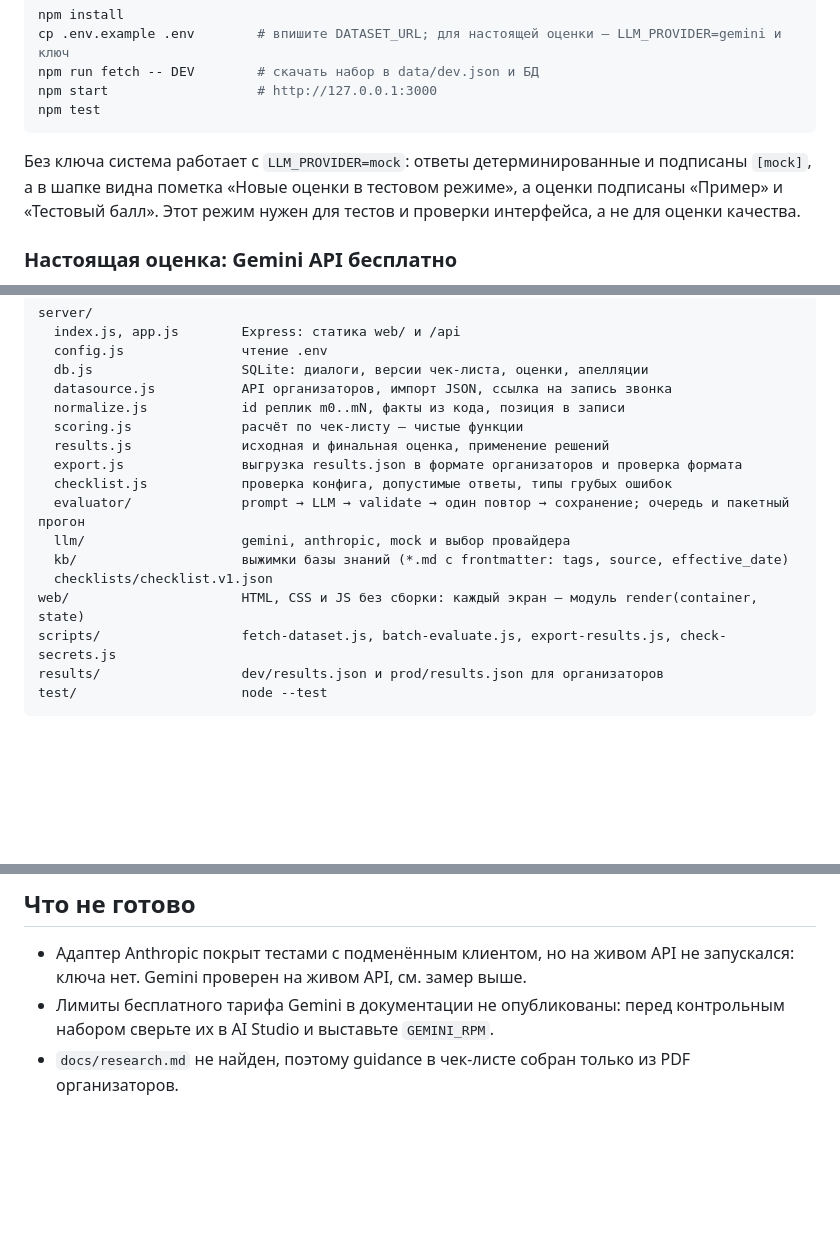
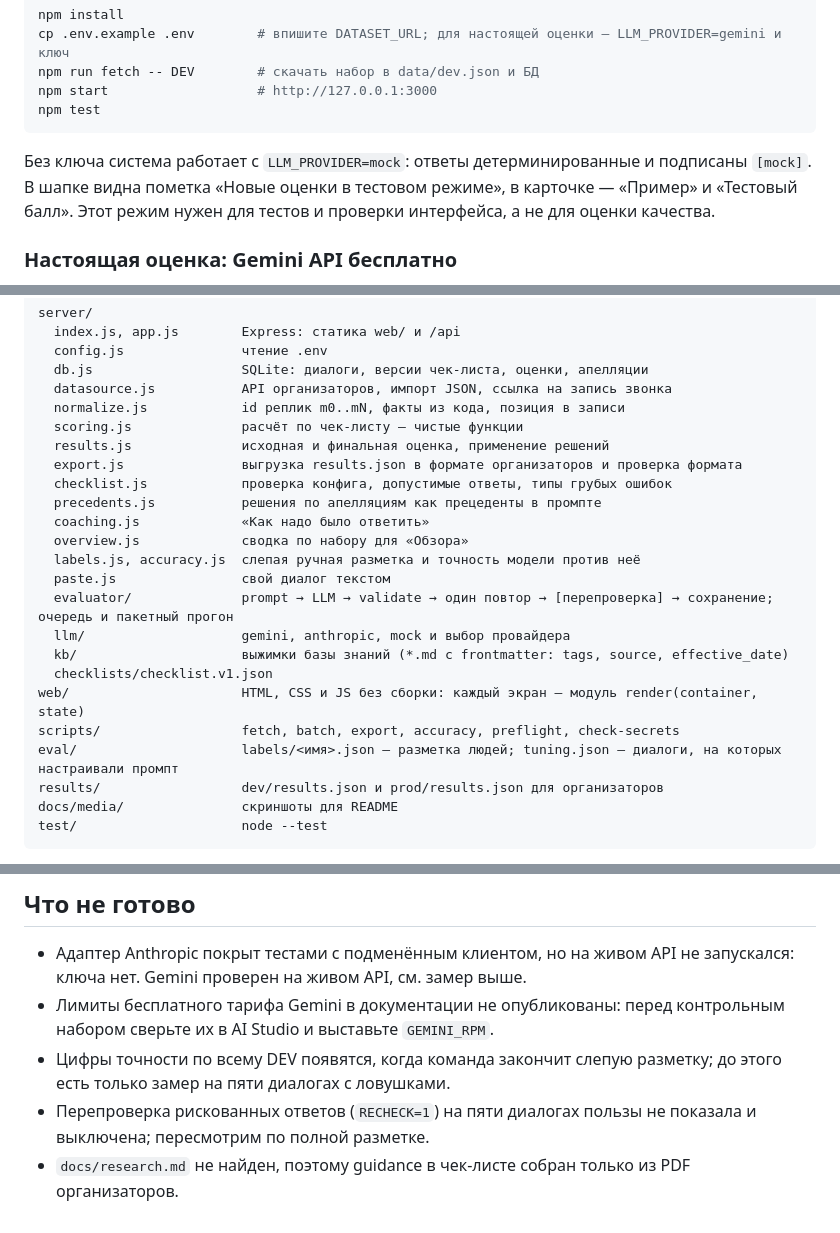
Before and after one commit to D1maX737/cqa-freedom, a Markdown page: README.md, 3 parts joined by grey strips. Drawn GitHub-style; blank space fills up the shorter version.

````diff
--- a/README.md
+++ b/README.md
@@ -65,8 +67,9 @@ npm start                   # http://127.0.0.1:3000
 npm test
 ```
 
-Без ключа система работает с `LLM_PROVIDER=mock`: ответы детерминированные и подписаны `[mock]`, а в шапке видна
-пометка «Новые оценки в тестовом режиме», а оценки подписаны «Пример» и «Тестовый балл». Этот режим нужен для тестов и проверки интерфейса, а не для оценки качества.
+Без ключа система работает с `LLM_PROVIDER=mock`: ответы детерминированные и подписаны `[mock]`. В шапке видна
+пометка «Новые оценки в тестовом режиме», в карточке — «Пример» и «Тестовый балл». Этот режим нужен для тестов
+и проверки интерфейса, а не для оценки качества.
 
 ### Настоящая оценка: Gemini API бесплатно
 
@@ -229,13 +237,20 @@ server/
   results.js              исходная и финальная оценка, применение решений
   export.js               выгрузка results.json в формате организаторов и проверка формата
   checklist.js            проверка конфига, допустимые ответы, типы грубых ошибок
-  evaluator/              prompt → LLM → validate → один повтор → сохранение; очередь и пакетный прогон
+  precedents.js           решения по апелляциям как прецеденты в промпте
+  coaching.js             «Как надо было ответить»
+  overview.js             сводка по набору для «Обзора»
+  labels.js, accuracy.js  слепая ручная разметка и точность модели против неё
+  paste.js                свой диалог текстом
+  evaluator/              prompt → LLM → validate → один повтор → [перепроверка] → сохранение; очередь и пакетный прогон
   llm/                    gemini, anthropic, mock и выбор провайдера
   kb/                     выжимки базы знаний (*.md с frontmatter: tags, source, effective_date)
   checklists/checklist.v1.json
 web/                      HTML, CSS и JS без сборки: каждый экран — модуль render(container, state)
-scripts/                  fetch-dataset.js, batch-evaluate.js, export-results.js, check-secrets.js
+scripts/                  fetch, batch, export, accuracy, preflight, check-secrets
+eval/                     labels/<имя>.json — разметка людей; tuning.json — диалоги, на которых настраивали промпт
 results/                  dev/results.json и prod/results.json для организаторов
+docs/media/               скриншоты для README
 test/                     node --test
 ```
 
@@ -361,4 +376,8 @@ flowchart LR
   Gemini проверен на живом API, см. замер выше.
 - Лимиты бесплатного тарифа Gemini в документации не опубликованы: перед контрольным набором сверьте их
   в AI Studio и выставьте `GEMINI_RPM`.
+- Цифры точности по всему DEV появятся, когда команда закончит слепую разметку; до этого есть только замер
+  на пяти диалогах с ловушками.
+- Перепроверка рискованных ответов (`RECHECK=1`) на пяти диалогах пользы не показала и выключена; пересмотрим
+  по полной разметке.
 - `docs/research.md` не найден, поэтому guidance в чек-листе собран только из PDF организаторов.
````
Also changed, not shown: other parts of README.md (+15 -8 lines), docs/media/overview.png (added), 6 other files.
